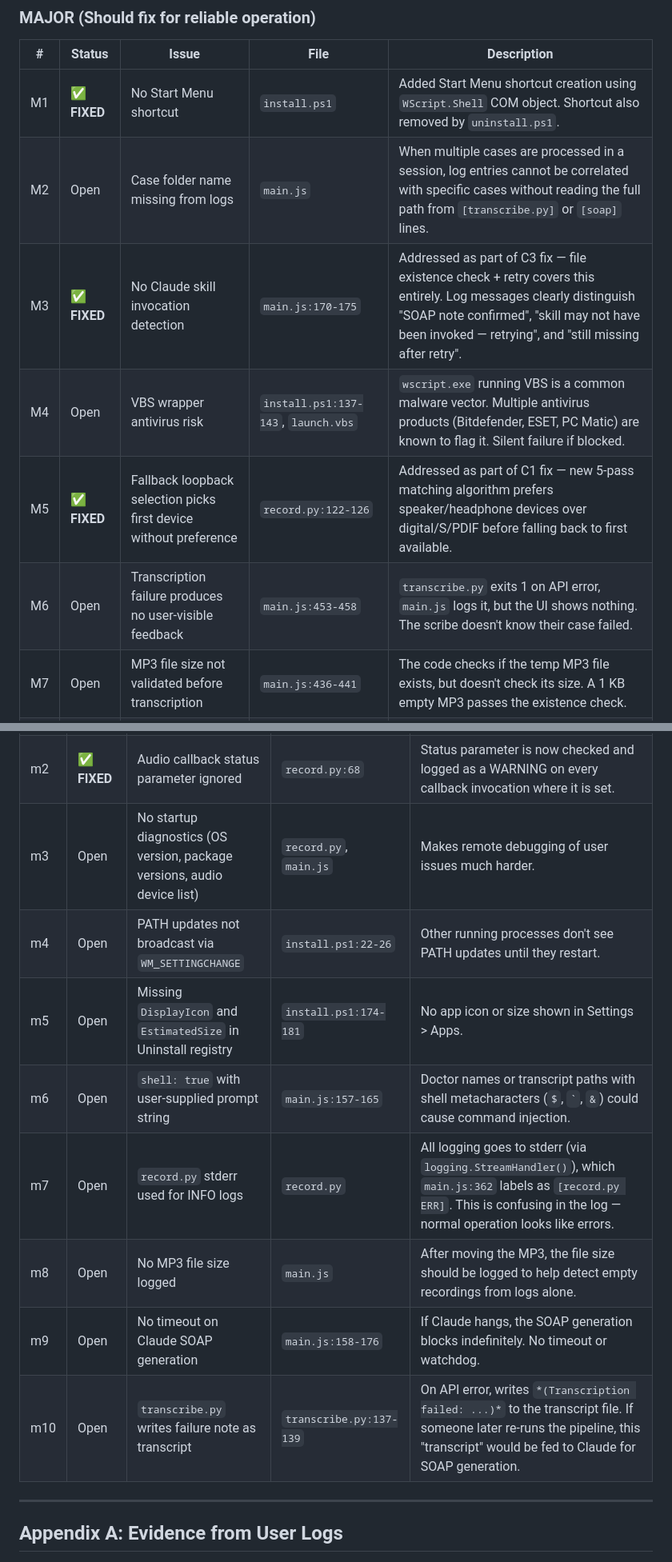
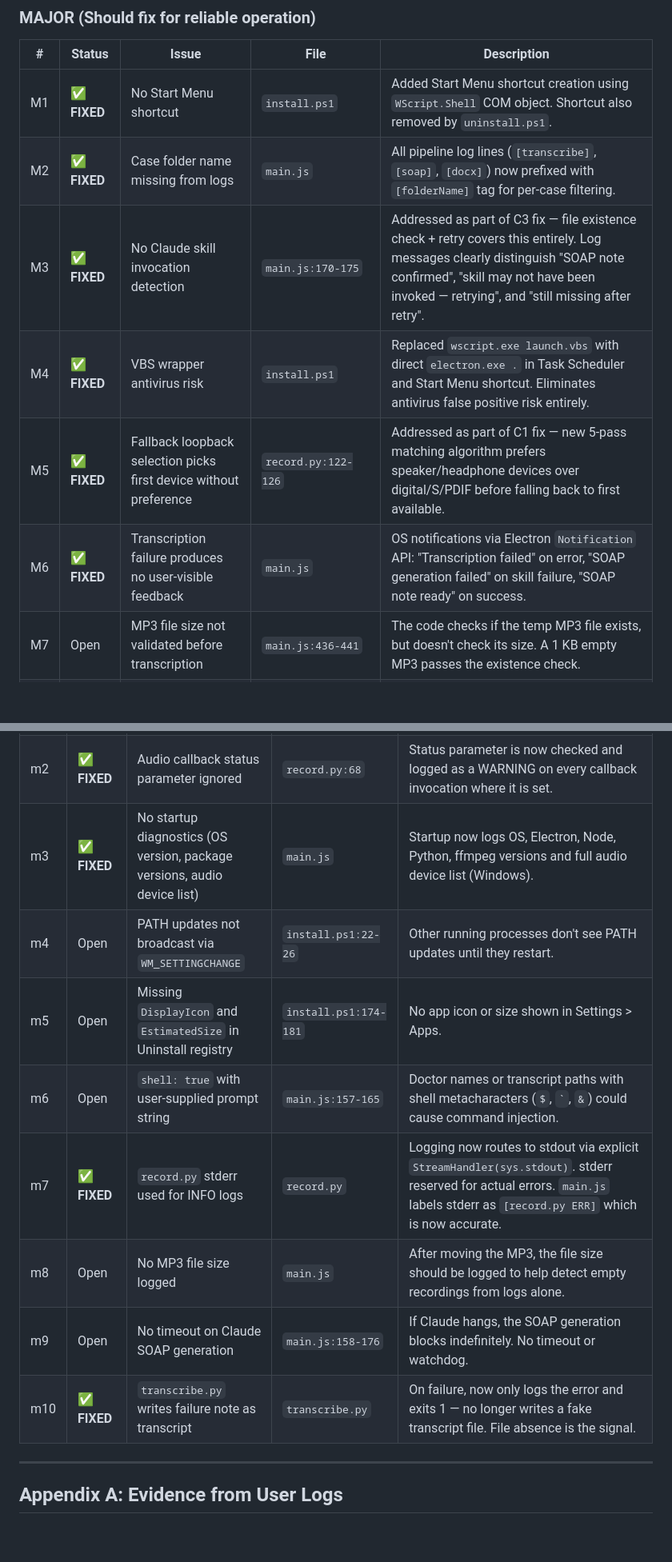
Before and after one commit to rishabh-navadhiti/pa-recording-app, a Markdown page: docs/windows-analysis.md, 2 parts joined by grey strips. Shown at 80% size. Drawn GitHub-style; blank space fills up the shorter version.

Commit message:
docs: update windows-analysis.md with issue tags on all subheadings and fix statuses

```diff
--- a/docs/windows-analysis.md
+++ b/docs/windows-analysis.md
@@ -471,11 +498,11 @@ Benefits:
 | # | Status | Issue | File | Description |
 |---|---|---|---|---|
 | M1 | ✅ **FIXED** | No Start Menu shortcut | `install.ps1` | Added Start Menu shortcut creation using `WScript.Shell` COM object. Shortcut also removed by `uninstall.ps1`. |
-| M2 | Open | Case folder name missing from logs | `main.js` | When multiple cases are processed in a session, log entries cannot be correlated with specific cases without reading the full path from `[transcribe.py]` or `[soap]` lines. |
+| M2 | ✅ **FIXED** | Case folder name missing from logs | `main.js` | All pipeline log lines (`[transcribe]`, `[soap]`, `[docx]`) now prefixed with `[folderName]` tag for per-case filtering. |
 | M3 | ✅ **FIXED** | No Claude skill invocation detection | `main.js:170-175` | Addressed as part of C3 fix — file existence check + retry covers this entirely. Log messages clearly distinguish "SOAP note confirmed", "skill may not have been invoked — retrying", and "still missing after retry". |
-| M4 | Open | VBS wrapper antivirus risk | `install.ps1:137-143`, `launch.vbs` | `wscript.exe` running VBS is a common malware vector. Multiple antivirus products (Bitdefender, ESET, PC Matic) are known to flag it. Silent failure if blocked. |
+| M4 | ✅ **FIXED** | VBS wrapper antivirus risk | `install.ps1` | Replaced `wscript.exe launch.vbs` with direct `electron.exe .` in Task Scheduler and Start Menu shortcut. Eliminates antivirus false positive risk entirely. |
 | M5 | ✅ **FIXED** | Fallback loopback selection picks first device without preference | `record.py:122-126` | Addressed as part of C1 fix — new 5-pass matching algorithm prefers speaker/headphone devices over digital/S/PDIF before falling back to first available. |
-| M6 | Open | Transcription failure produces no user-visible feedback | `main.js:453-458` | `transcribe.py` exits 1 on API error, `main.js` logs it, but the UI shows nothing. The scribe doesn't know their case failed. |
+| M6 | ✅ **FIXED** | Transcription failure produces no user-visible feedback | `main.js` | OS notifications via Electron `Notification` API: "Transcription failed" on error, "SOAP generation failed" on skill failure, "SOAP note ready" on success. |
 | M7 | Open | MP3 file size not validated before transcription | `main.js:436-441` | The code checks if the temp MP3 file exists, but doesn't check its size. A 1 KB empty MP3 passes the existence check. |
 | M8 | ✅ **FIXED** | Uninstaller kills all Electron processes | `uninstall.ps1:20` | Now filters by `MainModule.FileName` containing the install directory path. Only kills the AI Medical Scribe electron/node process, not VS Code or other Electron apps. |
 
@@ -485,14 +512,14 @@ Benefits:
 |---|---|---|---|---|
 | m1 | ✅ **FIXED** | Patient name sanitization incomplete | `main.js:471` | Now strips all characters except `a-z`, `0-9`, `_`, and `-` after lowercasing. Collapses consecutive underscores and trims leading/trailing underscores. Empty result treated as no name. Evidence addressed: `test,_patient` → `test_patient`. |
 | m2 | ✅ **FIXED** | Audio callback status parameter ignored | `record.py:68` | Status parameter is now checked and logged as a WARNING on every callback invocation where it is set. |
-| m3 | Open | No startup diagnostics (OS version, package versions, audio device list) | `record.py`, `main.js` | Makes remote debugging of user issues much harder. |
+| m3 | ✅ **FIXED** | No startup diagnostics (OS version, package versions, audio device list) | `main.js` | Startup now logs OS, Electron, Node, Python, ffmpeg versions and full audio device list (Windows). |
 | m4 | Open | PATH updates not broadcast via `WM_SETTINGCHANGE` | `install.ps1:22-26` | Other running processes don't see PATH updates until they restart. |
 | m5 | Open | Missing `DisplayIcon` and `EstimatedSize` in Uninstall registry | `install.ps1:174-181` | No app icon or size shown in Settings > Apps. |
 | m6 | Open | `shell: true` with user-supplied prompt string | `main.js:157-165` | Doctor names or transcript paths with shell metacharacters (`$`, `` ` ``, `&`) could cause command injection. |
-| m7 | Open | `record.py` stderr used for INFO logs | `record.py` | All logging goes to stderr (via `logging.StreamHandler()`), which `main.js:362` labels as `[record.py ERR]`. This is confusing in the log — normal operation looks like errors. |
+| m7 | ✅ **FIXED** | `record.py` stderr used for INFO logs | `record.py` | Logging now routes to stdout via explicit `StreamHandler(sys.stdout)`. stderr reserved for actual errors. `main.js` labels stderr as `[record.py ERR]` which is now accurate. |
 | m8 | Open | No MP3 file size logged | `main.js` | After moving the MP3, the file size should be logged to help detect empty recordings from logs alone. |
 | m9 | Open | No timeout on Claude SOAP generation | `main.js:158-176` | If Claude hangs, the SOAP generation blocks indefinitely. No timeout or watchdog. |
-| m10 | Open | `transcribe.py` writes failure note as transcript | `transcribe.py:137-139` | On API error, writes `*(Transcription failed: ...)*` to the transcript file. If someone later re-runs the pipeline, this "transcript" would be fed to Claude for SOAP generation. |
+| m10 | ✅ **FIXED** | `transcribe.py` writes failure note as transcript | `transcribe.py` | On failure, now only logs the error and exits 1 — no longer writes a fake transcript file. File absence is the signal. |
 
 ---
 
```
Also changed, not shown: other parts of docs/windows-analysis.md (+27 -0 lines).
